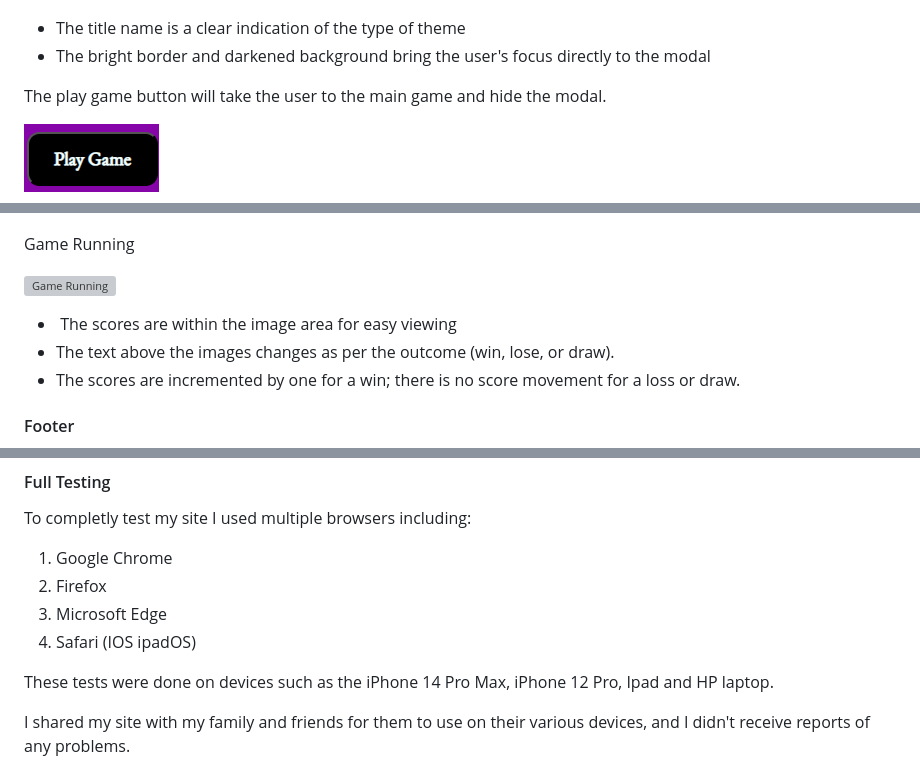
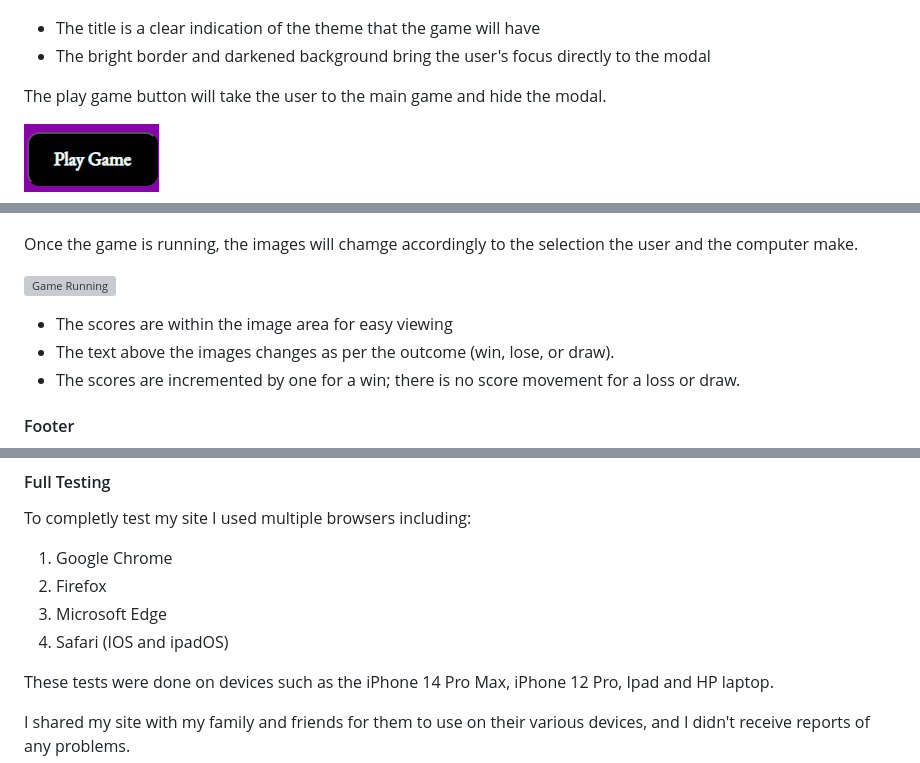
Before and after one commit to Antonyeaster/deathly-wise-wizards, a Markdown page: README.md, 3 parts joined by grey strips. Drawn GitHub-style; grey boxes are pictures that could not be loaded.

```diff
--- a/README.md
+++ b/README.md
@@ -140,7 +142,7 @@ I have created a modal that displays when the game is first loaded.
 
 ![Page Load Modal](/documentation/design/page-load-modal.png)
 
-* The title name is a clear indication of the type of theme
+* The title is a clear indication of the theme that the game will have
 * The bright border and darkened background bring the user's focus directly to the modal
 
 
@@ -199,11 +200,11 @@ The game area is split into two, one side for the user and the other for the com
 
 ![Game Area](/documentation/design/game-area.png)
 
-Game Running
+Once the game is running, the images will chamge accordingly to the selection the user and the computer make.
 
 ![Game Running](/documentation/design/game-running.png)
 
-*  The scores are within the image area for easy viewing
+* The scores are within the image area for easy viewing
 * The text above the images changes as per the outcome (win, lose, or draw).
 * The scores are incremented by one for a win; there is no score movement for a loss or draw.
 
@@ -353,7 +351,7 @@ To completly test my site I used multiple browsers including:
 1. Google Chrome
 2. Firefox
 3. Microsoft Edge
-4. Safari (IOS ipadOS)
+4. Safari (IOS and ipadOS)
 
 These tests were done on devices such as the iPhone 14 Pro Max, iPhone 12 Pro, Ipad and HP laptop.
 
```
Also changed, not shown: other parts of README.md (+12 -14 lines).
